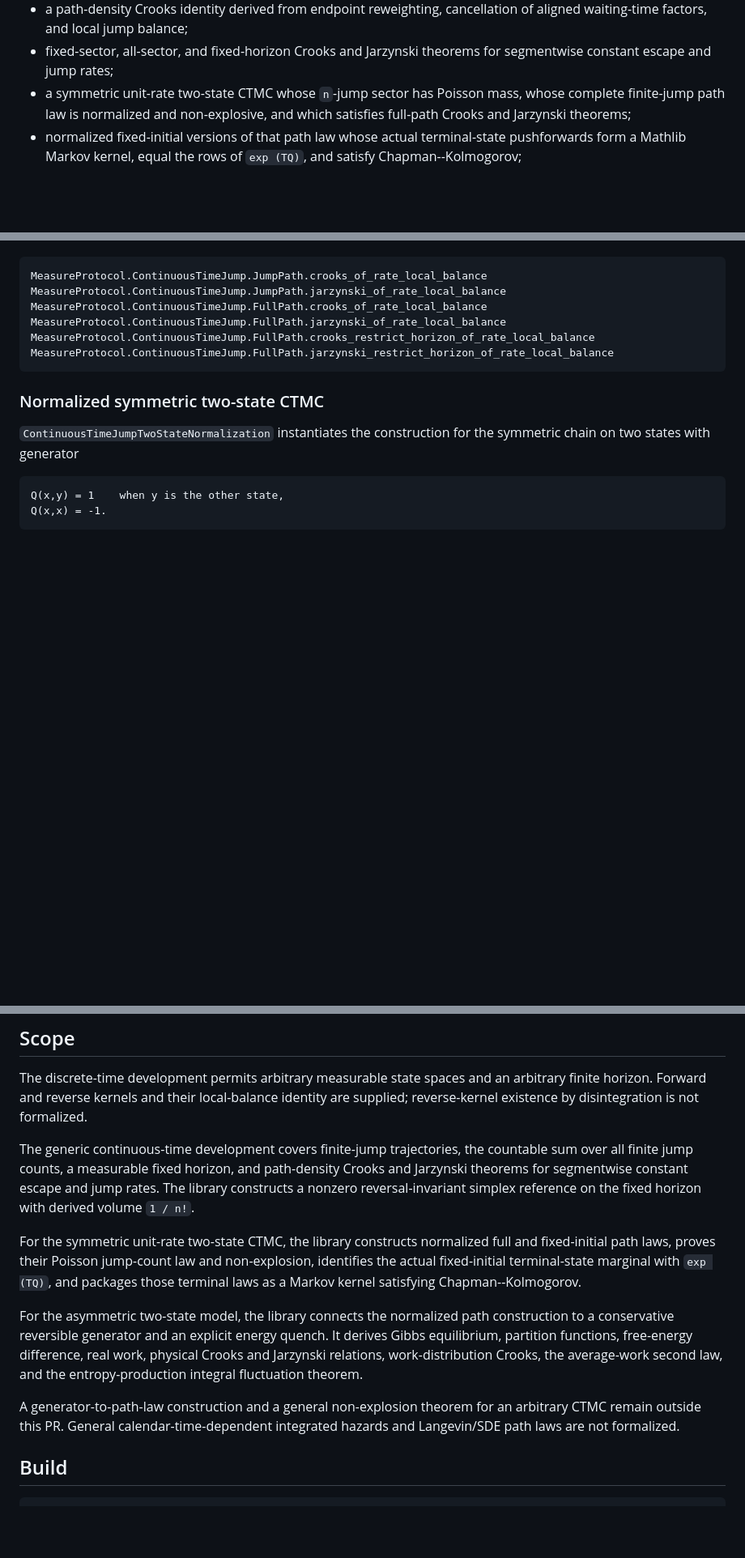
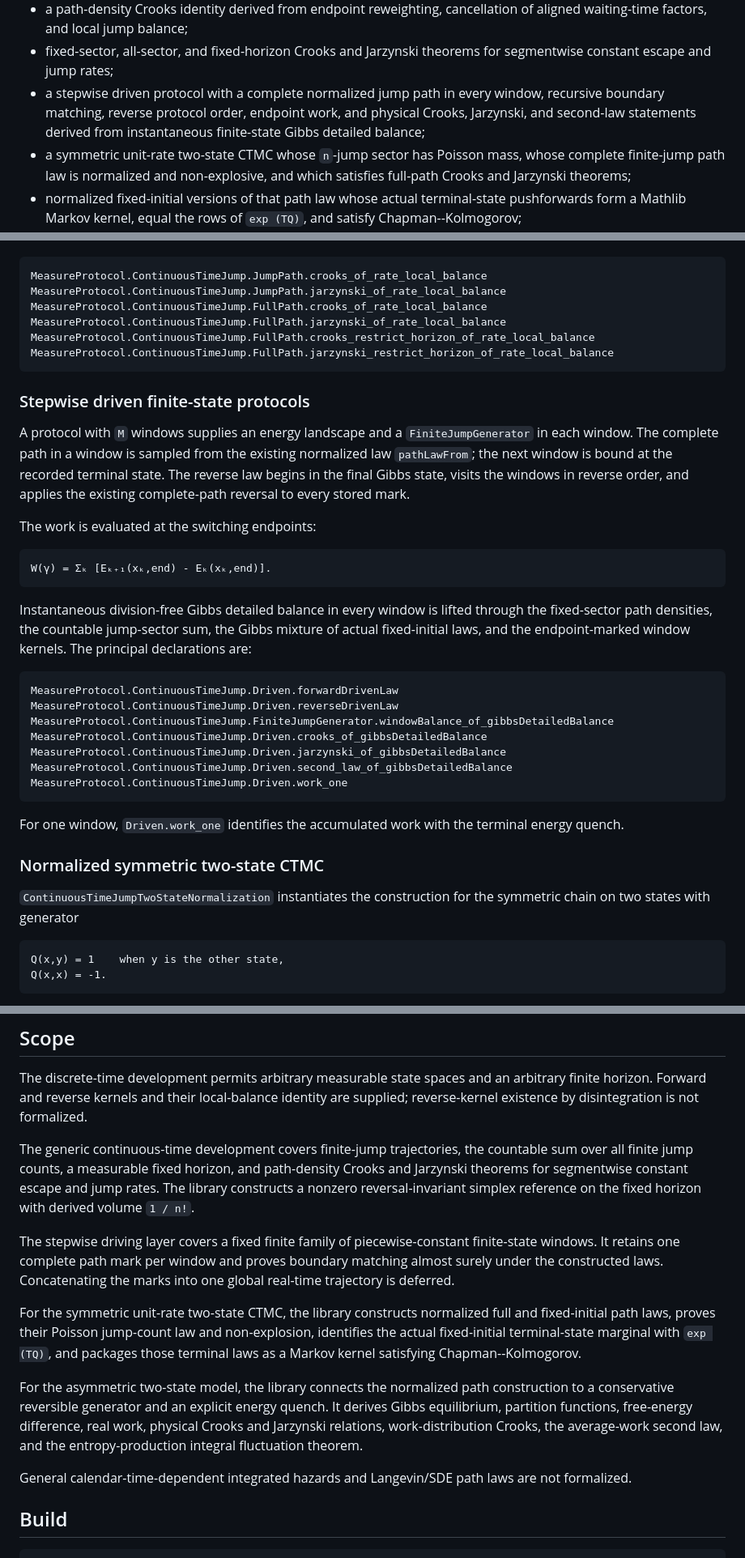
Before and after one commit to kiyo-e/CrooksJarzynskiLean, a Markdown page: README.md, 3 parts joined by grey strips. Shown at 81% size. GitHub-like rendering; blank space fills up the shorter version.

Commit message:
docs: document stepwise driven jump laws

````diff
--- a/README.md
+++ b/README.md
@@ -58,6 +60,10 @@ The library proves:
   of aligned waiting-time factors, and local jump balance;
 - fixed-sector, all-sector, and fixed-horizon Crooks and Jarzynski theorems for
   segmentwise constant escape and jump rates;
+- a stepwise driven protocol with a complete normalized jump path in every
+  window, recursive boundary matching, reverse protocol order, endpoint work,
+  and physical Crooks, Jarzynski, and second-law statements derived from
+  instantaneous finite-state Gibbs detailed balance;
 - a symmetric unit-rate two-state CTMC whose `n`-jump sector has Poisson mass,
   whose complete finite-jump path law is normalized and non-explosive, and
   which satisfies full-path Crooks and Jarzynski theorems;
@@ -280,6 +286,39 @@ MeasureProtocol.ContinuousTimeJump.FullPath.crooks_restrict_horizon_of_rate_loca
 MeasureProtocol.ContinuousTimeJump.FullPath.jarzynski_restrict_horizon_of_rate_local_balance
 ```
 
+### Stepwise driven finite-state protocols
+
+A protocol with `M` windows supplies an energy landscape and a
+`FiniteJumpGenerator` in each window. The complete path in a window is sampled
+from the existing normalized law `pathLawFrom`; the next window is bound at the
+recorded terminal state. The reverse law begins in the final Gibbs state,
+visits the windows in reverse order, and applies the existing complete-path
+reversal to every stored mark.
+
+The work is evaluated at the switching endpoints:
+
+```text
+W(γ) = Σₖ [Eₖ₊₁(xₖ,end) - Eₖ(xₖ,end)].
+```
+
+Instantaneous division-free Gibbs detailed balance in every window is lifted
+through the fixed-sector path densities, the countable jump-sector sum, the
+Gibbs mixture of actual fixed-initial laws, and the endpoint-marked window
+kernels. The principal declarations are:
+
+```lean
+MeasureProtocol.ContinuousTimeJump.Driven.forwardDrivenLaw
+MeasureProtocol.ContinuousTimeJump.Driven.reverseDrivenLaw
+MeasureProtocol.ContinuousTimeJump.FiniteJumpGenerator.windowBalance_of_gibbsDetailedBalance
+MeasureProtocol.ContinuousTimeJump.Driven.crooks_of_gibbsDetailedBalance
+MeasureProtocol.ContinuousTimeJump.Driven.jarzynski_of_gibbsDetailedBalance
+MeasureProtocol.ContinuousTimeJump.Driven.second_law_of_gibbsDetailedBalance
+MeasureProtocol.ContinuousTimeJump.Driven.work_one
+```
+
+For one window, `Driven.work_one` identifies the accumulated work with the
+terminal energy quench.
+
 ### Normalized symmetric two-state CTMC
 
 `ContinuousTimeJumpTwoStateNormalization` instantiates the construction for the
@@ -420,6 +459,11 @@ path-density Crooks and Jarzynski theorems for segmentwise constant escape and
 jump rates. The library constructs a nonzero reversal-invariant simplex
 reference on the fixed horizon with derived volume `1 / n!`.
 
+The stepwise driving layer covers a fixed finite family of piecewise-constant
+finite-state windows. It retains one complete path mark per window and proves
+boundary matching almost surely under the constructed laws. Concatenating the
+marks into one global real-time trajectory is deferred.
+
 For the symmetric unit-rate two-state CTMC, the library constructs normalized
 full and fixed-initial path laws, proves their Poisson jump-count law and
 non-explosion, identifies the actual fixed-initial terminal-state marginal with
@@ -433,9 +477,8 @@ difference, real work, physical Crooks and Jarzynski relations,
 work-distribution Crooks, the average-work second law, and the entropy-production
 integral fluctuation theorem.
 
-A generator-to-path-law construction and a general non-explosion theorem for an
-arbitrary CTMC remain outside this PR. General calendar-time-dependent
-integrated hazards and Langevin/SDE path laws are not formalized.
+General calendar-time-dependent integrated hazards and Langevin/SDE path laws
+are not formalized.
 
 ## Build
 
````
Also changed, not shown: other parts of README.md (+2 -0 lines).
